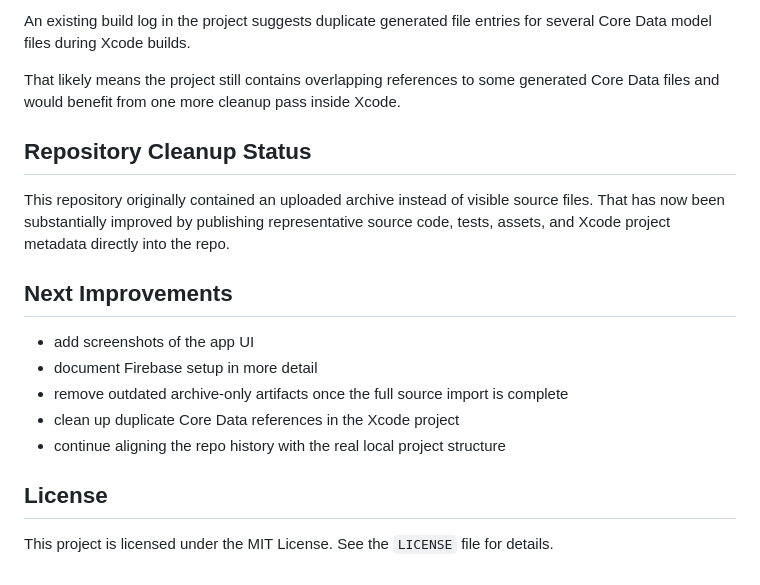
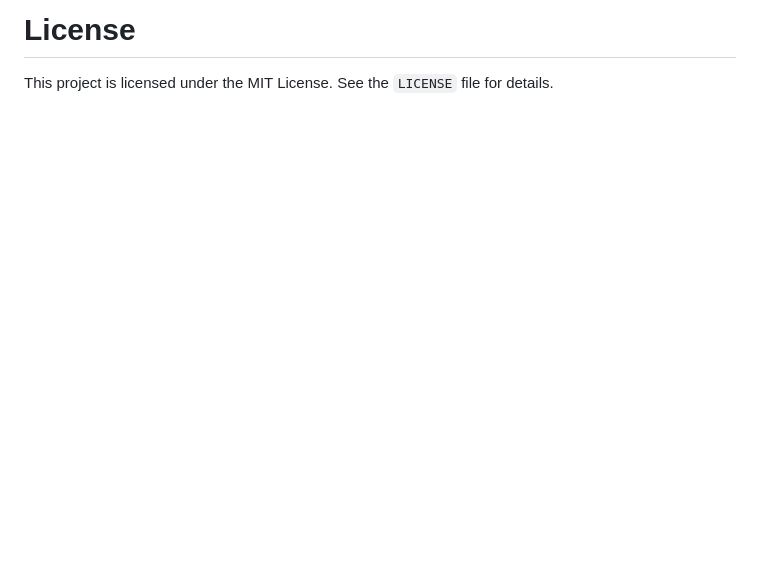
Before and after one commit to QueenKM/CryptoPassApp, a Markdown page: README.md, the part around one of its changes. Rendered like a GitHub page; blank space fills up the shorter version.

```diff
--- a/README.md
+++ b/README.md
@@ -104,19 +56,2 @@ Screenshots are not yet included in the repository. Adding a few app screenshots
-An existing build log in the project suggests duplicate generated file entries for several Core Data model files during Xcode builds.
-
-That likely means the project still contains overlapping references to some generated Core Data files and would benefit from one more cleanup pass inside Xcode.
-
-## Repository Cleanup Status
-
-This repository originally contained an uploaded archive instead of visible source files. That has now been substantially improved by publishing representative source code, tests, assets, and Xcode project metadata directly into the repo.
-
-## Next Improvements
-
-- add screenshots of the app UI
-- document Firebase setup in more detail
-- remove outdated archive-only artifacts once the full source import is complete
-- clean up duplicate Core Data references in the Xcode project
-- continue aligning the repo history with the real local project structure
-
-## License
-
+# License
 This project is licensed under the MIT License. See the `LICENSE` file for details.
```
Also changed, not shown: other parts of README.md (+40 -88 lines), media/login-screen.png (added), media/passwords-screen.png (added), media/profile-screen.png (added), media/settings-screen.png (added).
